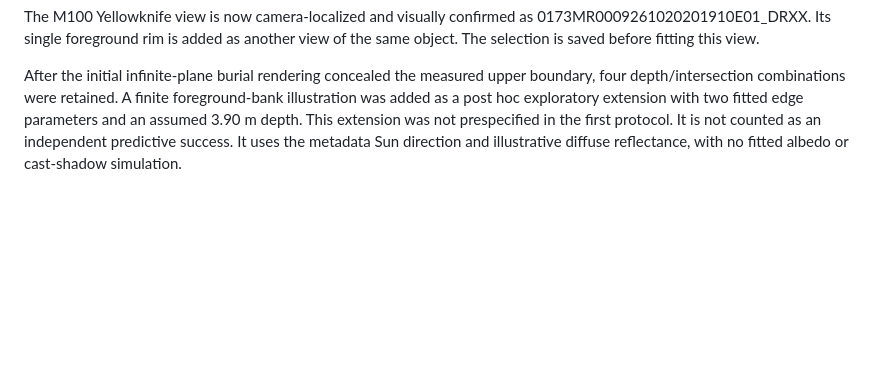
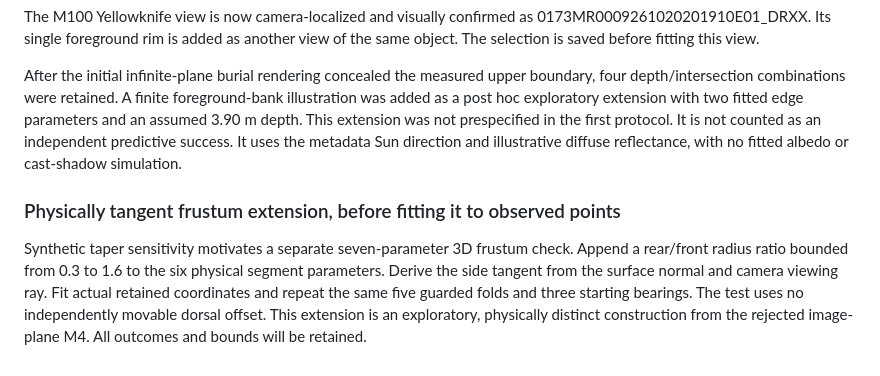
Before and after one commit to CambrianMinds/martian-cylinder, a Markdown page: audit/sediment-pipe-comparison/protocol.md, the part around the change. Rendered like a GitHub page; blank space fills up the shorter version.

Commit message:
research: specify physically tangent frustum sensitivity check

```diff
--- a/audit/sediment-pipe-comparison/protocol.md
+++ b/audit/sediment-pipe-comparison/protocol.md
@@ -40,3 +40,7 @@ The first original-image fits exposed a practical normalization issue. A freely
 The M100 Yellowknife view is now camera-localized and visually confirmed as 0173MR0009261020201910E01_DRXX. Its single foreground rim is added as another view of the same object. The selection is saved before fitting this view.
 
 After the initial infinite-plane burial rendering concealed the measured upper boundary, four depth/intersection combinations were retained. A finite foreground-bank illustration was added as a post hoc exploratory extension with two fitted edge parameters and an assumed 3.90 m depth. This extension was not prespecified in the first protocol. It is not counted as an independent predictive success. It uses the metadata Sun direction and illustrative diffuse reflectance, with no fitted albedo or cast-shadow simulation.
+
+### Physically tangent frustum extension, before fitting it to observed points
+
+Synthetic taper sensitivity motivates a separate seven-parameter 3D frustum check. Append a rear/front radius ratio bounded from 0.3 to 1.6 to the six physical segment parameters. Derive the side tangent from the surface normal and camera viewing ray. Fit actual retained coordinates and repeat the same five guarded folds and three starting bearings. The test uses no independently movable dorsal offset. This extension is an exploratory, physically distinct construction from the rejected image-plane M4. All outcomes and bounds will be retained.
```
